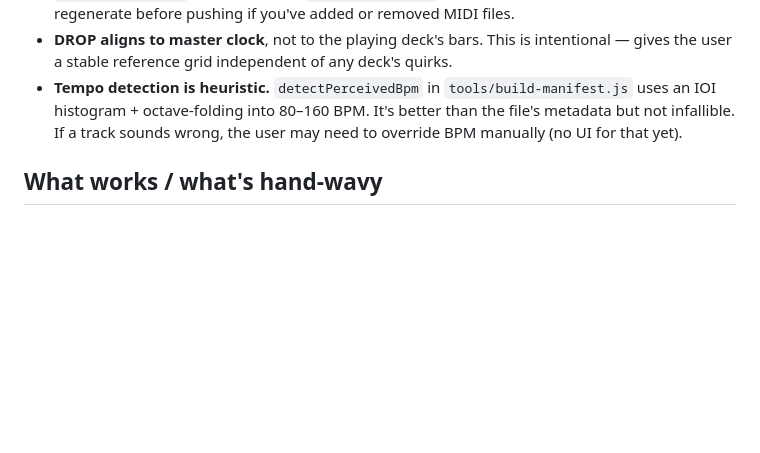
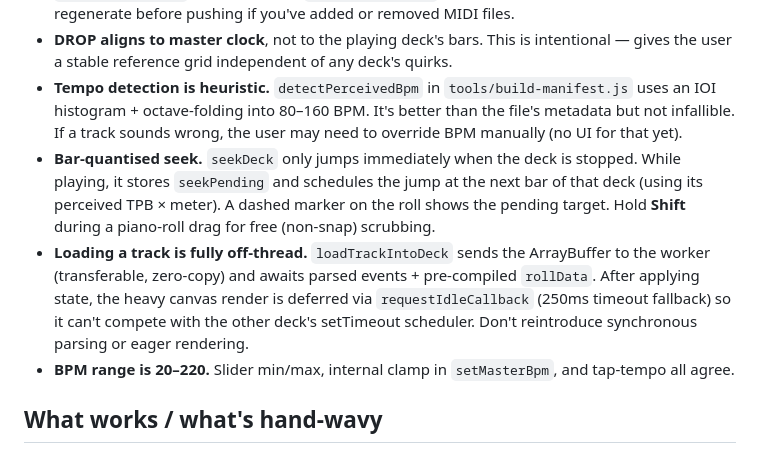
Before and after one commit to MidiSlave/vgm-midi-dj, a Markdown page: CLAUDE.md, the part around one of its changes. Rendered like a GitHub page; blank space fills up the shorter version.

```diff
--- a/CLAUDE.md
+++ b/CLAUDE.md
@@ -60,6 +66,9 @@ Everything is in `docs/app.js` — one file by design, not modularised. Logical
 - **`docs/tracks.json`** is generated by `npm run manifest`. It IS committed (Pages needs it). Always regenerate before pushing if you've added or removed MIDI files.
 - **DROP aligns to master clock**, not to the playing deck's bars. This is intentional — gives the user a stable reference grid independent of any deck's quirks.
 - **Tempo detection is heuristic.** `detectPerceivedBpm` in `tools/build-manifest.js` uses an IOI histogram + octave-folding into 80–160 BPM. It's better than the file's metadata but not infallible. If a track sounds wrong, the user may need to override BPM manually (no UI for that yet).
+- **Bar-quantised seek.** `seekDeck` only jumps immediately when the deck is stopped. While playing, it stores `seekPending` and schedules the jump at the next bar of that deck (using its perceived TPB × meter). A dashed marker on the roll shows the pending target. Hold **Shift** during a piano-roll drag for free (non-snap) scrubbing.
+- **Loading a track is fully off-thread.** `loadTrackIntoDeck` sends the ArrayBuffer to the worker (transferable, zero-copy) and awaits parsed events + pre-compiled `rollData`. After applying state, the heavy canvas render is deferred via `requestIdleCallback` (250ms timeout fallback) so it can't compete with the other deck's setTimeout scheduler. Don't reintroduce synchronous parsing or eager rendering.
+- **BPM range is 20–220.** Slider min/max, internal clamp in `setMasterBpm`, and tap-tempo all agree.
 
 ## What works / what's hand-wavy
 
```
Also changed, not shown: other parts of CLAUDE.md (+24 -11 lines).
